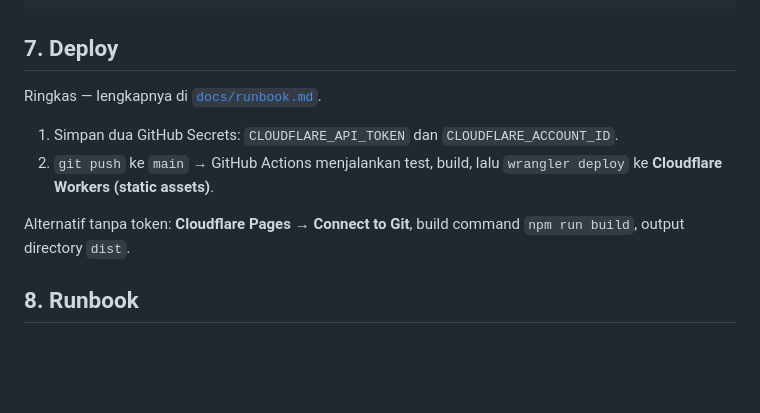
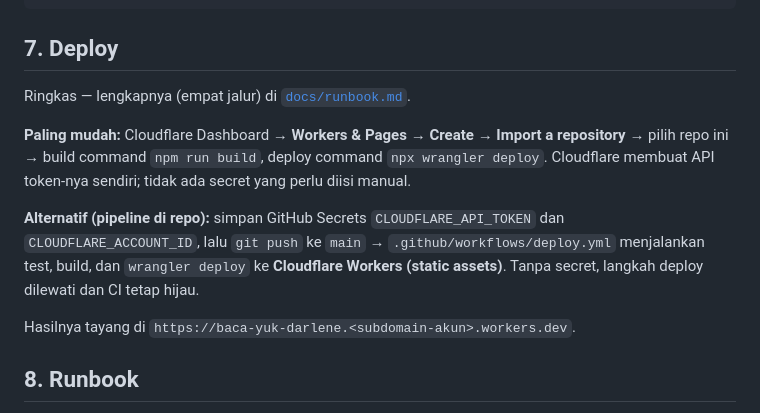
Before and after one commit to andwowor/Latihan-Membaca-Darlene, a Markdown page: README.md, the part around the change. Drawn GitHub-style; blank space fills up the shorter version.

```diff
--- a/README.md
+++ b/README.md
@@ -109,14 +109,20 @@ npx --yes eslint@10 src scripts tests eslint.config.js
 
 ## 7. Deploy
 
-Ringkas — lengkapnya di [`docs/runbook.md`](docs/runbook.md).
+Ringkas — lengkapnya (empat jalur) di [`docs/runbook.md`](docs/runbook.md).
 
-1. Simpan dua GitHub Secrets: `CLOUDFLARE_API_TOKEN` dan `CLOUDFLARE_ACCOUNT_ID`.
-2. `git push` ke `main` → GitHub Actions menjalankan test, build, lalu
-   `wrangler deploy` ke **Cloudflare Workers (static assets)**.
+**Paling mudah:** Cloudflare Dashboard → **Workers & Pages → Create → Import a
+repository** → pilih repo ini → build command `npm run build`, deploy command
+`npx wrangler deploy`. Cloudflare membuat API token-nya sendiri; tidak ada
+secret yang perlu diisi manual.
 
-Alternatif tanpa token: **Cloudflare Pages → Connect to Git**, build command
-`npm run build`, output directory `dist`.
+**Alternatif (pipeline di repo):** simpan GitHub Secrets `CLOUDFLARE_API_TOKEN`
+dan `CLOUDFLARE_ACCOUNT_ID`, lalu `git push` ke `main` →
+`.github/workflows/deploy.yml` menjalankan test, build, dan `wrangler deploy`
+ke **Cloudflare Workers (static assets)**. Tanpa secret, langkah deploy
+dilewati dan CI tetap hijau.
+
+Hasilnya tayang di `https://baca-yuk-darlene.<subdomain-akun>.workers.dev`.
 
 ## 8. Runbook
 
```
Also changed, not shown: docs/runbook.md (+51 -12 lines).
